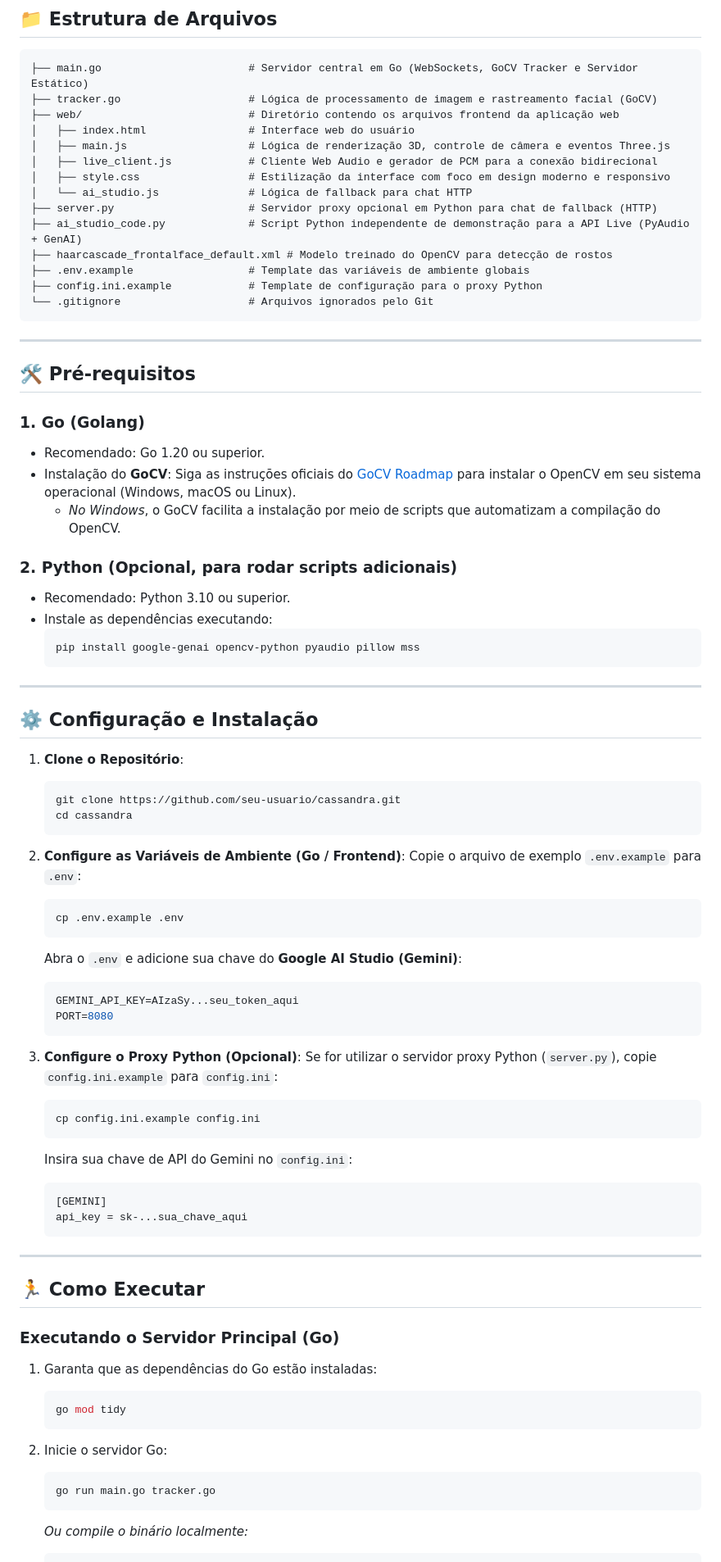
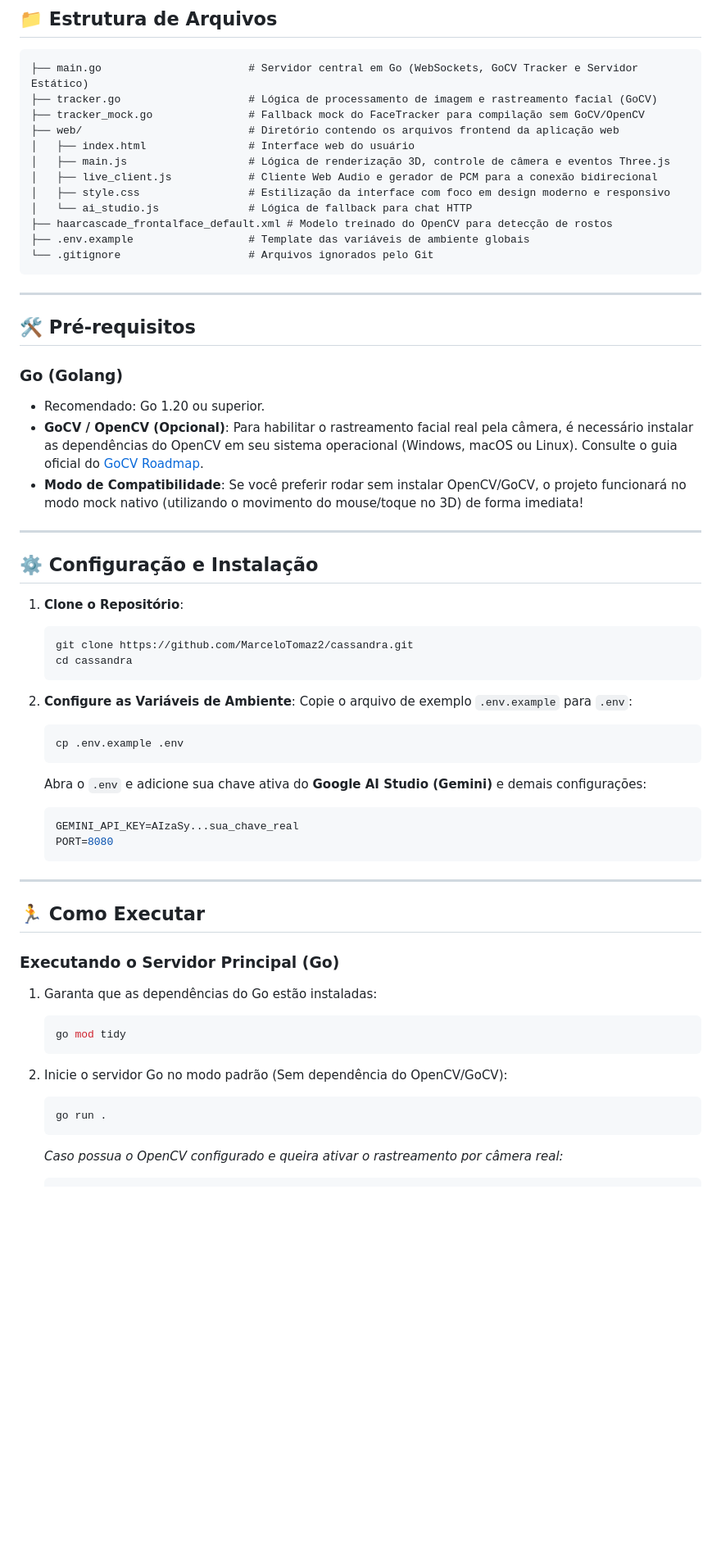
Before and after one commit to MarceloTomaz2/cassandra, a Markdown page: README.md, the part around one of its changes. Shown at 82% size. GitHub-like rendering; blank space fills up the shorter version.

Commit message:
docs: Remove all Python references from README and llm context

````diff
--- a/README.md
+++ b/README.md
@@ -21,17 +21,15 @@ O resultado é um modelo 3D estilizado do icônico robô **Bender** que acompanh
 ```text
 ├── main.go                       # Servidor central em Go (WebSockets, GoCV Tracker e Servidor Estático)
 ├── tracker.go                    # Lógica de processamento de imagem e rastreamento facial (GoCV)
+├── tracker_mock.go               # Fallback mock do FaceTracker para compilação sem GoCV/OpenCV
 ├── web/                          # Diretório contendo os arquivos frontend da aplicação web
 │   ├── index.html                # Interface web do usuário
 │   ├── main.js                   # Lógica de renderização 3D, controle de câmera e eventos Three.js
 │   ├── live_client.js            # Cliente Web Audio e gerador de PCM para a conexão bidirecional
 │   ├── style.css                 # Estilização da interface com foco em design moderno e responsivo
 │   └── ai_studio.js              # Lógica de fallback para chat HTTP
-├── server.py                     # Servidor proxy opcional em Python para chat de fallback (HTTP)
-├── ai_studio_code.py             # Script Python independente de demonstração para a API Live (PyAudio + GenAI)
 ├── haarcascade_frontalface_default.xml # Modelo treinado do OpenCV para detecção de rostos
 ├── .env.example                  # Template das variáveis de ambiente globais
-├── config.ini.example            # Template de configuração para o proxy Python
 └── .gitignore                    # Arquivos ignorados pelo Git
 ```
 
@@ -39,17 +37,10 @@ O resultado é um modelo 3D estilizado do icônico robô **Bender** que acompanh
 
 ## 🛠️ Pré-requisitos
 
-### 1. Go (Golang)
+### Go (Golang)
 *   Recomendado: Go 1.20 ou superior.
-*   Instalação do **GoCV**: Siga as instruções oficiais do [GoCV Roadmap](https://gocv.io/) para instalar o OpenCV em seu sistema operacional (Windows, macOS ou Linux).
-    *   *No Windows*, o GoCV facilita a instalação por meio de scripts que automatizam a compilação do OpenCV.
-
-### 2. Python (Opcional, para rodar scripts adicionais)
-*   Recomendado: Python 3.10 ou superior.
-*   Instale as dependências executando:
-    ```bash
-    pip install google-genai opencv-python pyaudio pillow mss
-    ```
+*   **GoCV / OpenCV (Opcional)**: Para habilitar o rastreamento facial real pela câmera, é necessário instalar as dependências do OpenCV em seu sistema operacional (Windows, macOS ou Linux). Consulte o guia oficial do [GoCV Roadmap](https://gocv.io/).
+*   **Modo de Compatibilidade**: Se você preferir rodar sem instalar OpenCV/GoCV, o projeto funcionará no modo mock nativo (utilizando o movimento do mouse/toque no 3D) de forma imediata!
 
 ---
 
@@ -57,30 +48,19 @@ O resultado é um modelo 3D estilizado do icônico robô **Bender** que acompanh
 
 1.  **Clone o Repositório**:
     ```bash
-    git clone https://github.com/seu-usuario/cassandra.git
+    git clone https://github.com/MarceloTomaz2/cassandra.git
     cd cassandra
     ```
 
-2.  **Configure as Variáveis de Ambiente (Go / Frontend)**:
+2.  **Configure as Variáveis de Ambiente**:
     Copie o arquivo de exemplo `.env.example` para `.env`:
     ```bash
     cp .env.example .env
     ```
-    Abra o `.env` e adicione sua chave do **Google AI Studio (Gemini)**:
+    Abra o `.env` e adicione sua chave ativa do **Google AI Studio (Gemini)** e demais configurações:
     ```env
-    GEMINI_API_KEY=AIzaSy...seu_token_aqui
+    GEMINI_API_KEY=AIzaSy...sua_chave_real
     PORT=8080
-    ```
-
-3.  **Configure o Proxy Python (Opcional)**:
-    Se for utilizar o servidor proxy Python (`server.py`), copie `config.ini.example` para `config.ini`:
-    ```bash
-    cp config.ini.example config.ini
-    ```
-    Insira sua chave de API do Gemini no `config.ini`:
-    ```ini
-    [GEMINI]
-    api_key = sk-...sua_chave_aqui
     ```
 
 ---
@@ -94,9 +74,9 @@ O resultado é um modelo 3D estilizado do icônico robô **Bender** que acompanh
     go mod tidy
     ```
 
-2.  Inicie o servidor Go:
+2.  Inicie o servidor Go no modo padrão (Sem dependência do OpenCV/GoCV):
     ```bash
-    go run main.go tracker.go
+    go run .
     ```
-    *Ou compile o binário localmente:*
+    *Caso possua o OpenCV configurado e queira ativar o rastreamento por câmera real:*
     ```bash
````
Also changed, not shown: other parts of README.md (+1 -2 lines), llm.md (+1 -4 lines).
